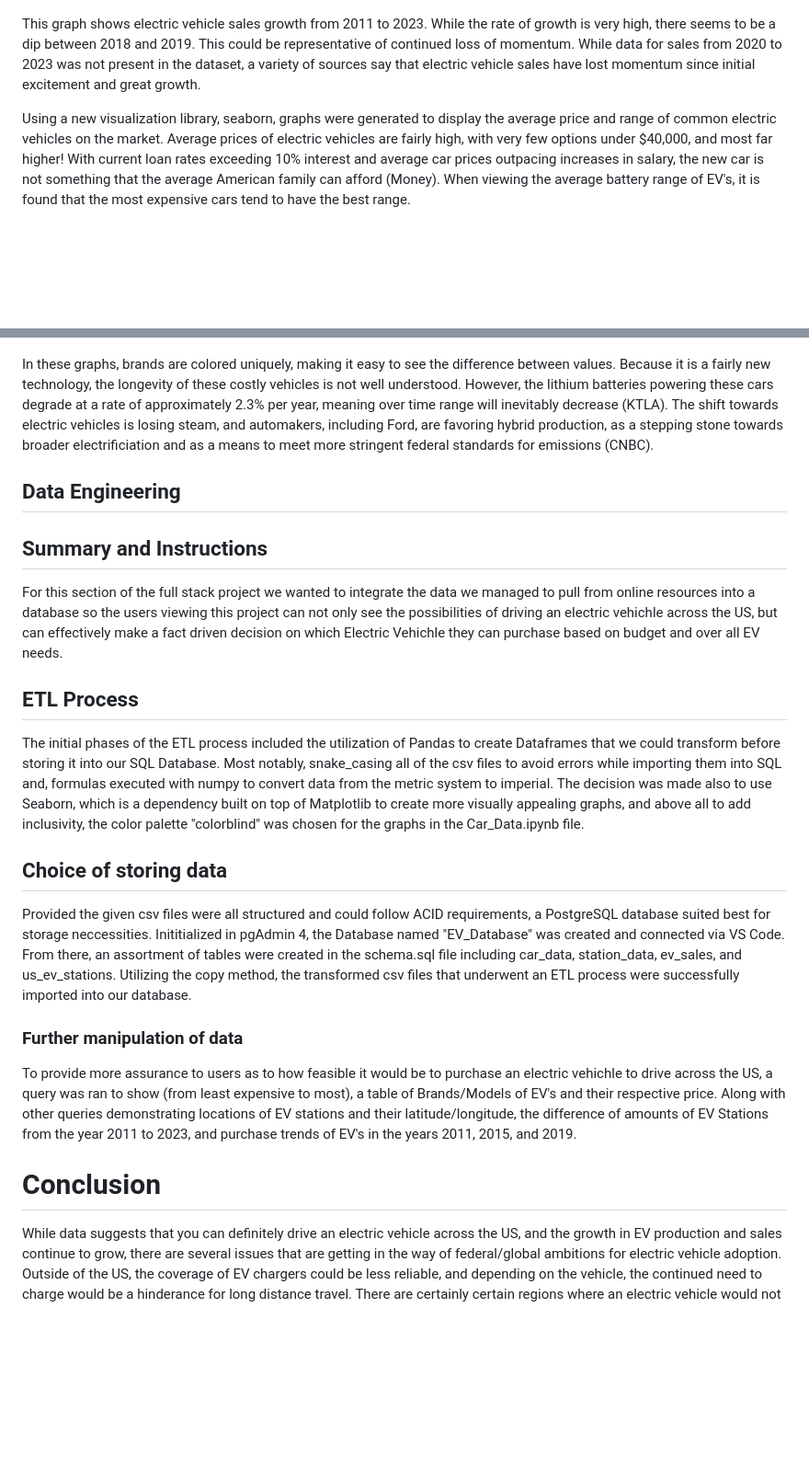
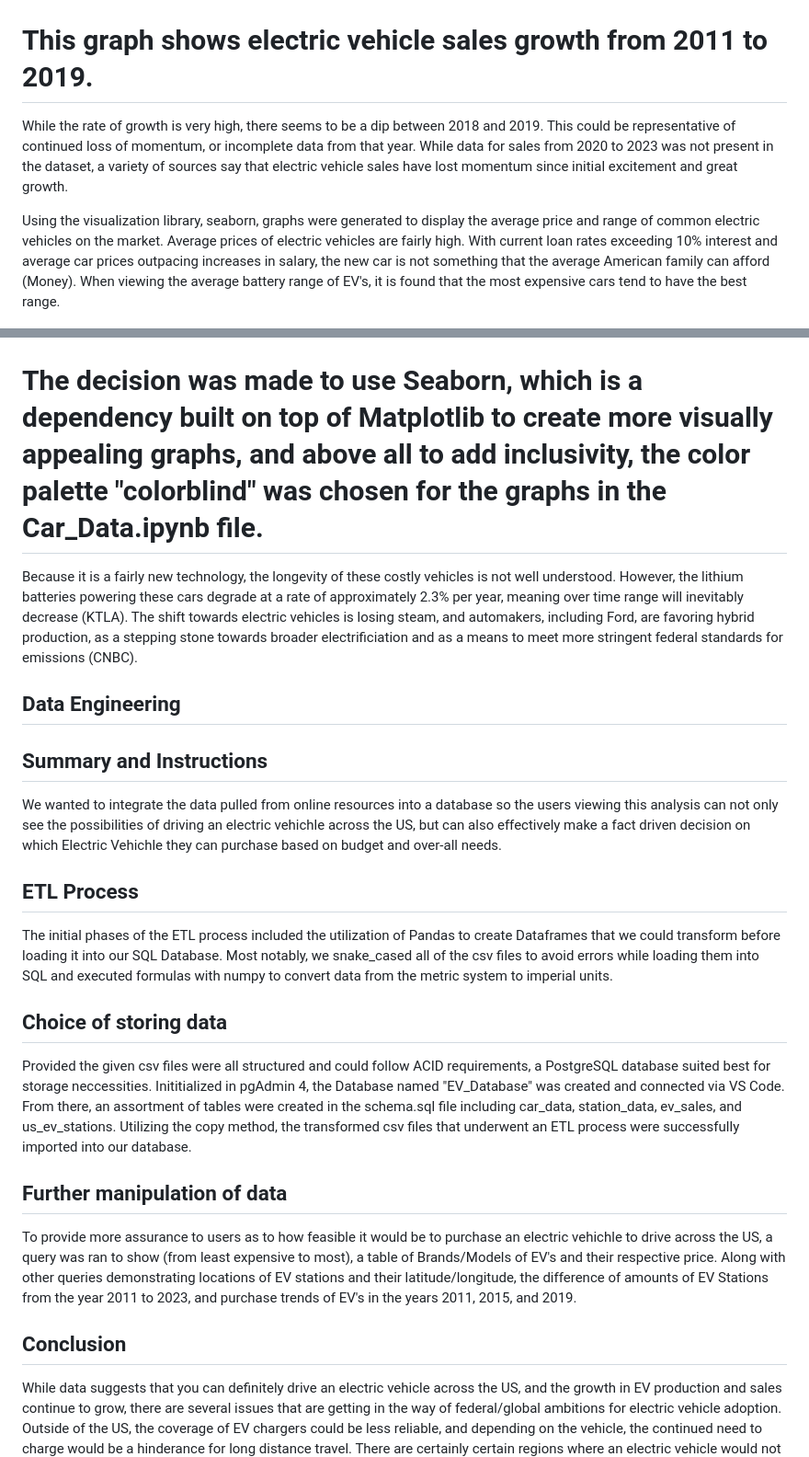
Before and after one commit to andymatsuura/ev-across-america, a Markdown page: README.md, 2 parts joined by grey strips. Shown at 92% size. GitHub-like rendering; blank space fills up the shorter version.

```diff
--- a/README.md
+++ b/README.md
@@ -41,35 +43,34 @@ The rollout of chargers and charging stations is essential for broader adoption
 
 ![alt text](output/ev_sales.png)
 
-This graph shows electric vehicle sales growth from 2011 to 2023. While the rate of growth is very high, there seems to be a dip between 2018 and 2019. This could be representative of continued loss of momentum. While data for sales from 2020 to 2023 was not present in the dataset, a variety of sources say that electric vehicle sales have lost momentum since initial excitement and great growth.
+# This graph shows electric vehicle sales growth from 2011 to 2019.
+While the rate of growth is very high, there seems to be a dip between 2018 and 2019. This could be representative of continued loss of momentum, or incomplete data from that year. While data for sales from 2020 to 2023 was not present in the dataset, a variety of sources say that electric vehicle sales have lost momentum since initial excitement and great growth.
 
-Using a new visualization library, seaborn, graphs were generated to display the average price and range of common electric vehicles on the market. Average prices of electric vehicles are fairly high, with very few options under $40,000, and most far higher! With current loan rates exceeding 10% interest and average car prices outpacing increases in salary, the new car is not something that the average American family can afford (Money). When viewing the average battery range of EV's, it is found that the most expensive cars tend to have the best range.
+Using the visualization library, seaborn, graphs were generated to display the average price and range of common electric vehicles on the market. Average prices of electric vehicles are fairly high. With current loan rates exceeding 10% interest and average car prices outpacing increases in salary, the new car is not something that the average American family can afford (Money). When viewing the average battery range of EV's, it is found that the most expensive cars tend to have the best range.
 
 ![alt text](image-2.png)
 
 ![alt text](image-3.png)
 
-In these graphs, brands are colored uniquely, making it easy to see the difference between values. Because it is a fairly new technology, the longevity of these costly vehicles is not well understood. However, the lithium batteries powering these cars degrade at a rate of approximately 2.3% per year, meaning over time range will inevitably decrease (KTLA). The shift towards electric vehicles is losing steam, and automakers, including Ford, are favoring hybrid production, as a stepping stone towards broader electrificiation and as a means to meet more stringent federal standards for emissions (CNBC).
+# The decision was made to use Seaborn, which is a dependency built on top of Matplotlib to create more visually appealing graphs, and above all to add inclusivity, the color palette "colorblind" was chosen for the graphs in the Car_Data.ipynb file.
 
+ Because it is a fairly new technology, the longevity of these costly vehicles is not well understood. However, the lithium batteries powering these cars degrade at a rate of approximately 2.3% per year, meaning over time range will inevitably decrease (KTLA). The shift towards electric vehicles is losing steam, and automakers, including Ford, are favoring hybrid production, as a stepping stone towards broader electrificiation and as a means to meet more stringent federal standards for emissions (CNBC).
 
 ## Data Engineering
 
 ## Summary and Instructions
-For this section of the full stack project we wanted to integrate the data
-we managed to pull from online resources into a database so the users
-viewing this project can not only see the possibilities of driving an electric vehichle across the US, but can effectively make a fact driven decision on which Electric Vehichle they can purchase based on budget and over all EV needs.
+We wanted to integrate the data pulled from online resources into a database so the users viewing this analysis can not only see the possibilities of driving an electric vehichle across the US, but can also effectively make a fact driven decision on which Electric Vehichle they can purchase based on budget and over-all needs.
 
 ## ETL Process
-The initial phases of the ETL process included the utilization of Pandas to create Dataframes that we could transform before storing it into our SQL Database. Most notably, snake_casing all of the csv files to avoid errors while importing them into SQL and, formulas executed with numpy to convert data from the metric system to imperial. The decision was made also to use Seaborn, which is a dependency built on top of Matplotlib to create more visually appealing graphs, and above all to add inclusivity, the color palette "colorblind" was chosen for the graphs in the Car_Data.ipynb file.
-
+The initial phases of the ETL process included the utilization of Pandas to create Dataframes that we could transform before loading it into our SQL Database. Most notably, we snake_cased all of the csv files to avoid errors while loading them into SQL and executed formulas with numpy to convert data from the metric system to imperial units.
 
 ## Choice of storing data
 Provided the given csv files were all structured and could follow ACID requirements, a PostgreSQL database suited best for storage neccessities. Inititialized in pgAdmin 4, the Database named "EV_Database" was created and connected via VS Code. From there, an assortment of tables were created in the schema.sql file including car_data, station_data, ev_sales, and us_ev_stations. Utilizing the copy method, the transformed csv files that underwent an ETL process were successfully imported into our database.
 
-### Further manipulation of data
+## Further manipulation of data
 To provide more assurance to users as to how feasible it would be to purchase an electric vehichle to drive across the US, a query was ran to show (from least expensive to most), a table of Brands/Models of EV's and their respective price. Along with other queries demonstrating locations of EV stations and their latitude/longitude, the difference of amounts of EV Stations from the year 2011 to 2023, and purchase trends of EV's in the years 2011, 2015, and 2019.
 
-# Conclusion
+## Conclusion
 
 While data suggests that you can definitely drive an electric vehicle across the US, and the growth in EV production and sales continue to grow, there are several issues that are getting in the way of federal/global ambitions for electric vehicle adoption. Outside of the US, the coverage of EV chargers could be less reliable, and depending on the vehicle, the continued need to charge would be a hinderance for long distance travel. There are certainly certain regions where an electric vehicle would not be a sensible purchase, such as northern Montana.
 
```
Also changed, not shown: other parts of README.md (+8 -6 lines).
